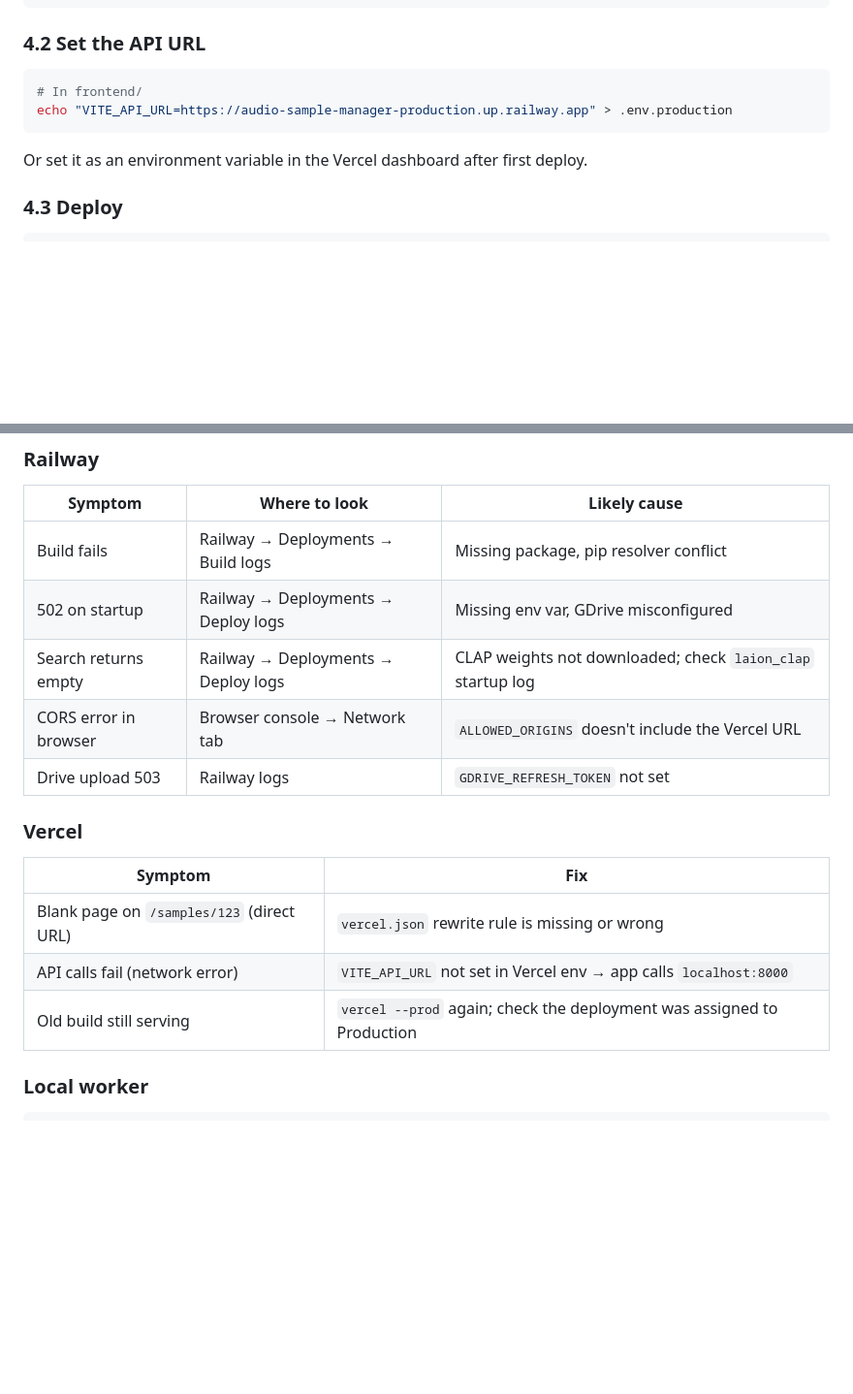
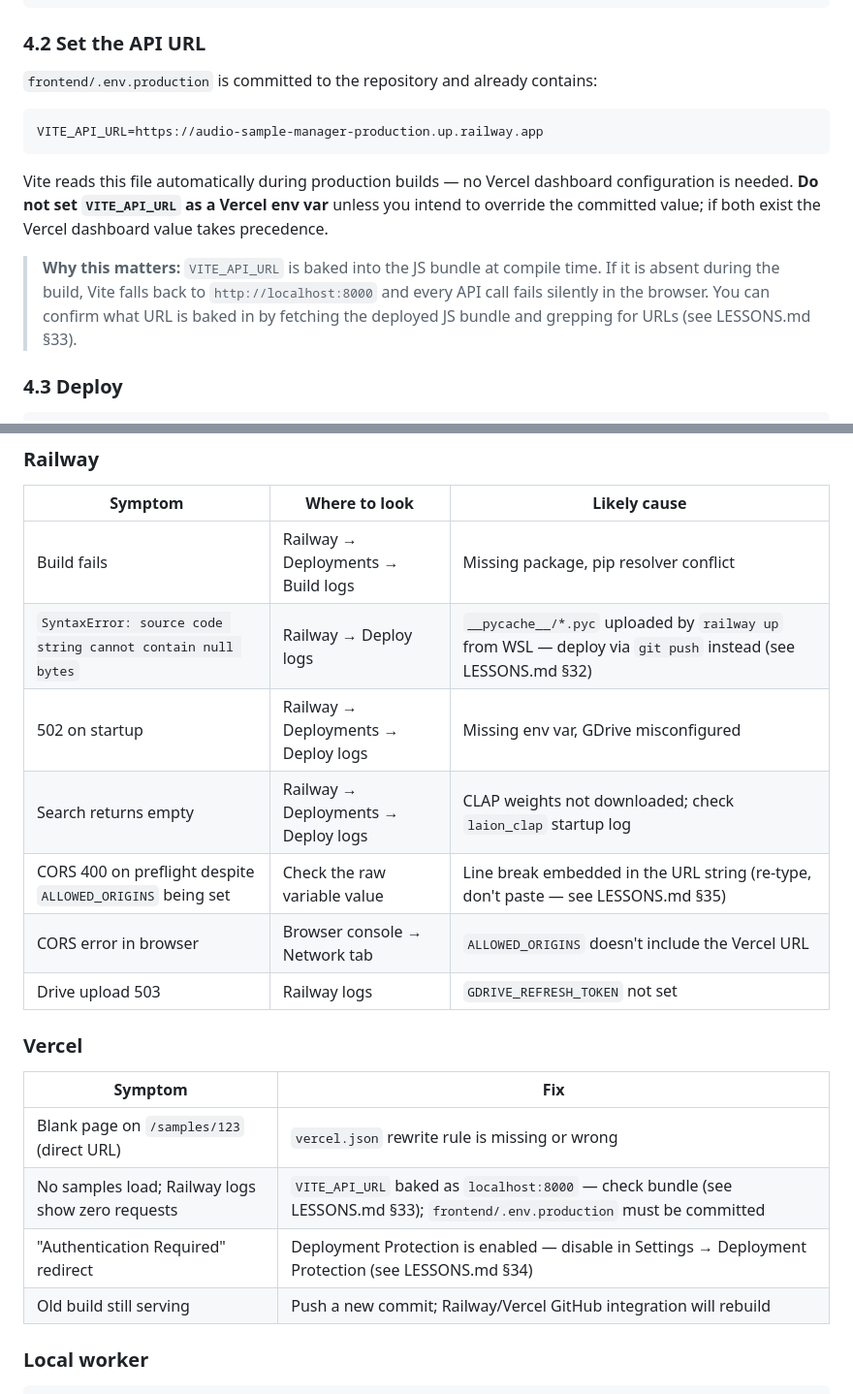
Before and after one commit to joshmiao1065/MIR-Integrated-Audio-Sample-Platform, a Markdown page: DEPLOYMENT.md, 2 parts joined by grey strips. Shown at 97% size. Rendered like a GitHub page; blank space fills up the shorter version.

Commit message:
DEPLOYMENT.md: document VITE_API_URL, Deployment Protection, CORS line-break gotchas
Co-Authored-By: Claude Sonnet 4.6 <noreply@anthropic.com>

````diff
--- a/DEPLOYMENT.md
+++ b/DEPLOYMENT.md
@@ -175,12 +175,21 @@ vercel login
 
 ### 4.2  Set the API URL
 
-```bash
-# In frontend/
-echo "VITE_API_URL=https://audio-sample-manager-production.up.railway.app" > .env.production
+`frontend/.env.production` is committed to the repository and already contains:
+
+```
+VITE_API_URL=https://audio-sample-manager-production.up.railway.app
 ```
 
-Or set it as an environment variable in the Vercel dashboard after first deploy.
+Vite reads this file automatically during production builds — no Vercel dashboard
+configuration is needed.  **Do not set `VITE_API_URL` as a Vercel env var** unless
+you intend to override the committed value; if both exist the Vercel dashboard value
+takes precedence.
+
+> **Why this matters:** `VITE_API_URL` is baked into the JS bundle at compile time.
+> If it is absent during the build, Vite falls back to `http://localhost:8000` and
+> every API call fails silently in the browser.  You can confirm what URL is baked in
+> by fetching the deployed JS bundle and grepping for URLs (see LESSONS.md §33).
 
 ### 4.3  Deploy
 
@@ -416,8 +425,10 @@ Orphaned side effects (harmless):
 | Symptom | Where to look | Likely cause |
 |---|---|---|
 | Build fails | Railway → Deployments → Build logs | Missing package, pip resolver conflict |
+| `SyntaxError: source code string cannot contain null bytes` | Railway → Deploy logs | `__pycache__/*.pyc` uploaded by `railway up` from WSL — deploy via `git push` instead (see LESSONS.md §32) |
 | 502 on startup | Railway → Deployments → Deploy logs | Missing env var, GDrive misconfigured |
 | Search returns empty | Railway → Deployments → Deploy logs | CLAP weights not downloaded; check `laion_clap` startup log |
+| CORS 400 on preflight despite `ALLOWED_ORIGINS` being set | Check the raw variable value | Line break embedded in the URL string (re-type, don't paste — see LESSONS.md §35) |
 | CORS error in browser | Browser console → Network tab | `ALLOWED_ORIGINS` doesn't include the Vercel URL |
 | Drive upload 503 | Railway logs | `GDRIVE_REFRESH_TOKEN` not set |
 
@@ -426,8 +437,9 @@ Orphaned side effects (harmless):
 | Symptom | Fix |
 |---|---|
 | Blank page on `/samples/123` (direct URL) | `vercel.json` rewrite rule is missing or wrong |
-| API calls fail (network error) | `VITE_API_URL` not set in Vercel env → app calls `localhost:8000` |
-| Old build still serving | `vercel --prod` again; check the deployment was assigned to Production |
+| No samples load; Railway logs show zero requests | `VITE_API_URL` baked as `localhost:8000` — check bundle (see LESSONS.md §33); `frontend/.env.production` must be committed |
+| "Authentication Required" redirect | Deployment Protection is enabled — disable in Settings → Deployment Protection (see LESSONS.md §34) |
+| Old build still serving | Push a new commit; Railway/Vercel GitHub integration will rebuild |
 
 ### Local worker
 
````
